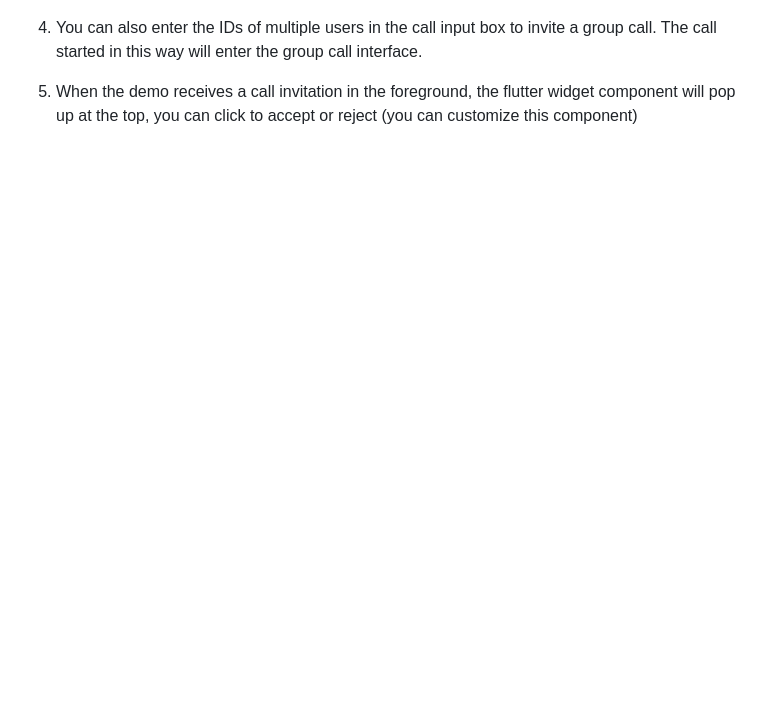
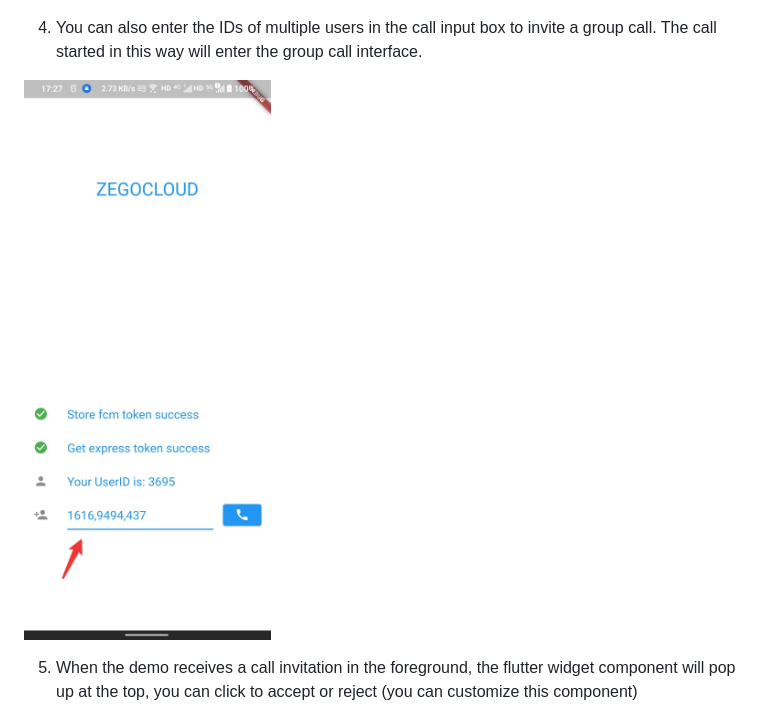
Before and after one commit to Match-Yang/easy_example_flutter, a Markdown page: README.md, the part around the change. Rendered like a GitHub page; pictures changed too: docs/images/group-call.jpg (added); blank space fills up the shorter version.

Commit message:
update demo readme

```diff
--- a/README.md
+++ b/README.md
@@ -93,6 +93,8 @@ flutterfire configure
 ![picture](./docs/images/call-user.jpg#pic_center%20=100x)
 
 4. You can also enter the IDs of multiple users in the call input box to invite a group call. The call started in this way will enter the group call interface.
+
+![picture](./docs/images/group-call.jpg#pic_center%20=100x)
 
 5. When the demo receives a call invitation in the foreground, the flutter widget component will pop up at the top, you can click to accept or reject (you can customize this component)
 
```
